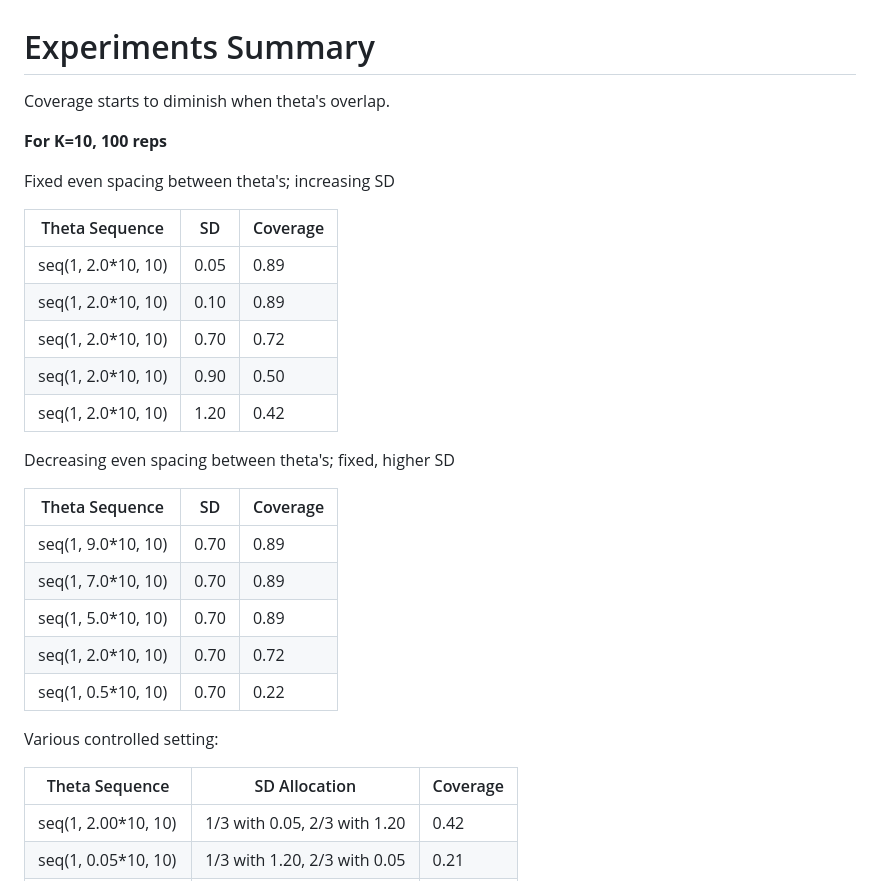
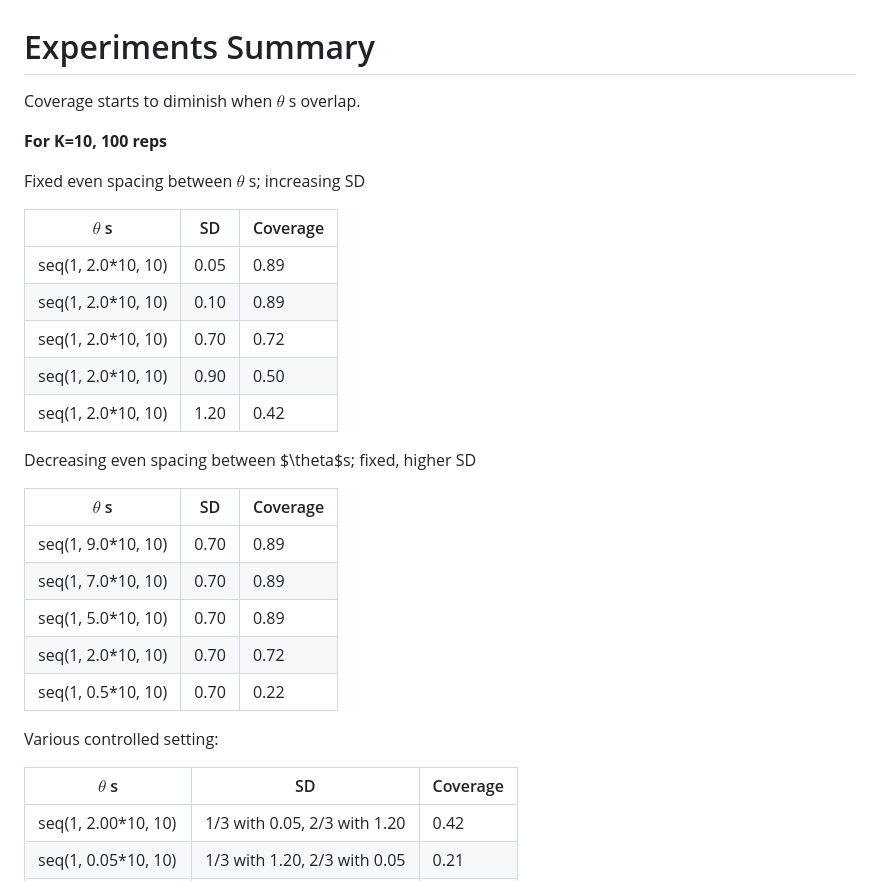
Before and after one commit to ShaineRosewel/ranking-project, a Markdown page: README.md, the part around the change. GitHub-like rendering.

Commit message:
Edit experiments summary

```diff
--- a/README.md
+++ b/README.md
@@ -1,12 +1,12 @@
 # Experiments Summary
 
-Coverage starts to diminish when theta's overlap.
+Coverage starts to diminish when $\theta$ s overlap.
 
 **For K=10, 100 reps**
 
-Fixed even spacing between theta's; increasing SD
+Fixed even spacing between $\theta$ s; increasing SD
 
-| Theta Sequence       | SD    | Coverage |
+| $\theta$ s      | SD    | Coverage |
 |----------------------|-------|----------|
 | seq(1, 2.0*10, 10)   | 0.05  | 0.89     |
 | seq(1, 2.0*10, 10)   | 0.10  | 0.89     |
@@ -15,9 +15,9 @@ Fixed even spacing between theta's; increasing SD
 | seq(1, 2.0*10, 10)   | 1.20  | 0.42     |
 
 
-Decreasing even spacing between theta's; fixed, higher SD
+Decreasing even spacing between $\theta$s; fixed, higher SD
 
-| Theta Sequence       | SD    | Coverage |
+| $\theta$ s      | SD    | Coverage |
 |----------------------|-------|----------|
 | seq(1, 9.0*10, 10)   | 0.70  | 0.89     |
 | seq(1, 7.0*10, 10)   | 0.70  | 0.89     |
@@ -28,7 +28,7 @@ Decreasing even spacing between theta's; fixed, higher SD
 
 Various controlled setting:
 
-| Theta Sequence       | SD Allocation                         | Coverage |
+| $\theta$ s      | SD                      | Coverage |
 |----------------------|----------------------------------------|----------|
 | seq(1, 2.00*10, 10)  | 1/3 with 0.05, 2/3 with 1.20            | 0.42     |
 | seq(1, 0.05*10, 10)  | 1/3 with 1.20, 2/3 with 0.05            | 0.21     |
```
